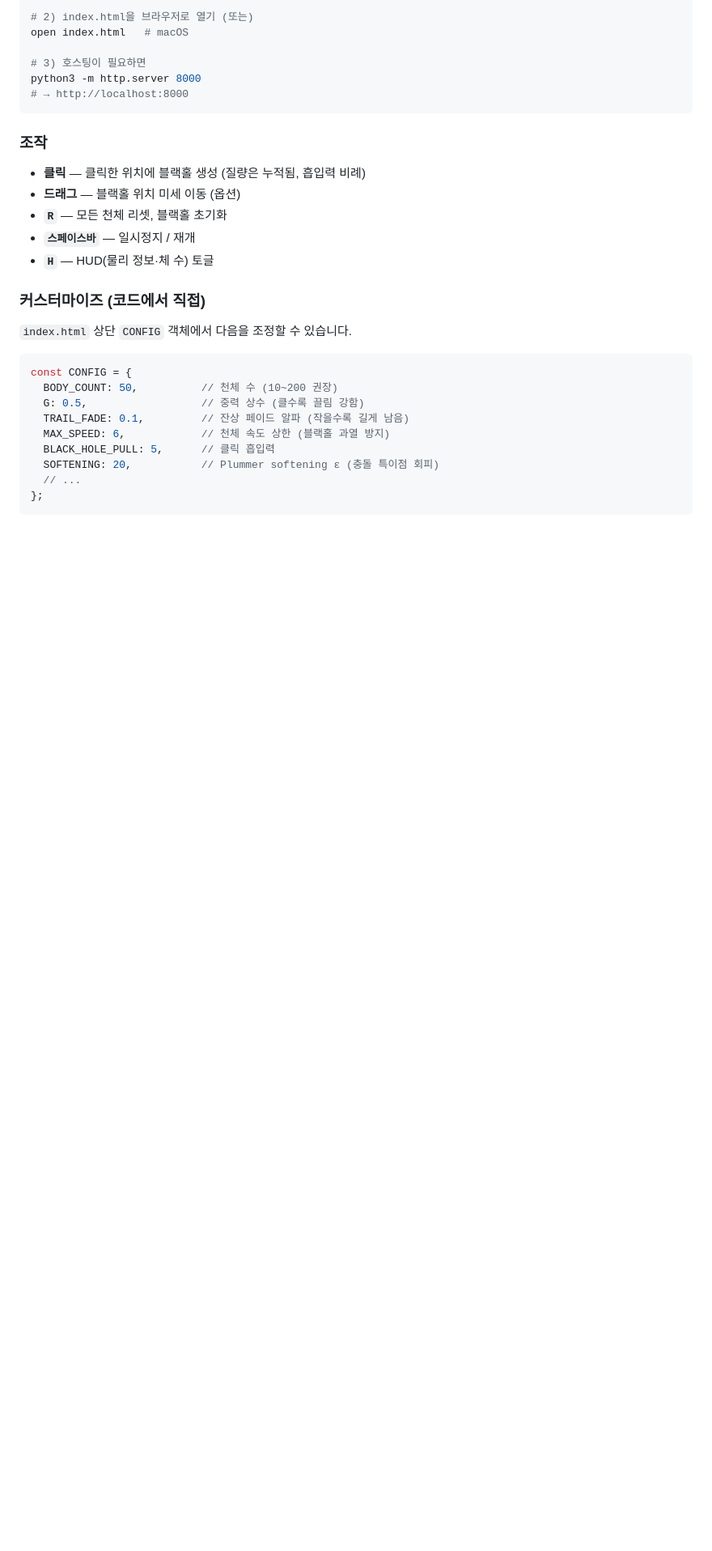
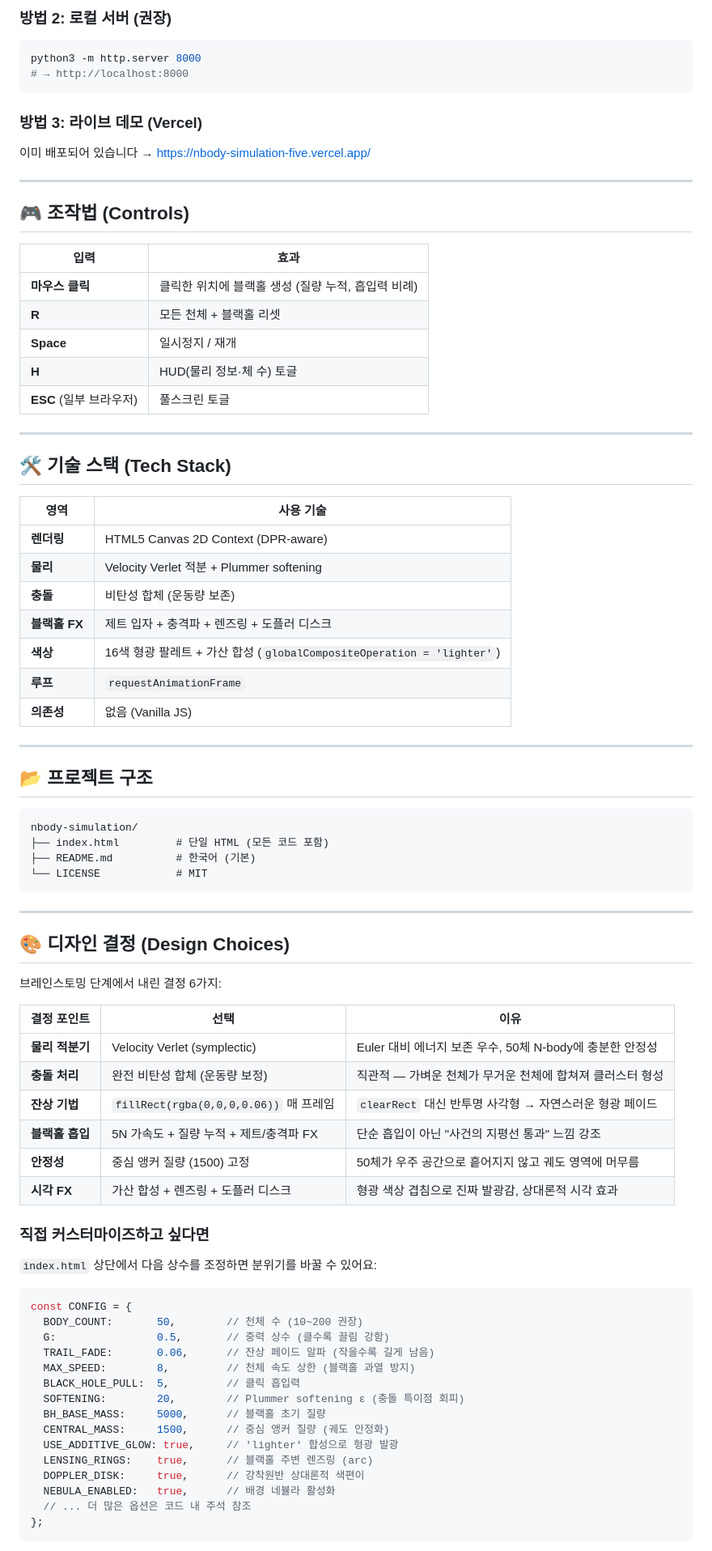
Before and after one commit to sigco3111/nbody-simulation, a Markdown page: README.md, the part around one of its changes. Shown at 81% size. GitHub-like rendering; blank space fills up the shorter version.

````diff
--- a/README.md
+++ b/README.md
@@ -51,32 +81,83 @@ cd nbody-simulation
 
-# 2) index.html을 브라우저로 열기 (또는)
-open index.html   # macOS
-
-# 3) 호스팅이 필요하면
+### 방법 2: 로컬 서버 (권장)
+```bash
 python3 -m http.server 8000
 # → http://localhost:8000
 ```
 
-### 조작
+### 방법 3: 라이브 데모 (Vercel)
+이미 배포되어 있습니다 → [https://nbody-simulation-five.vercel.app/](https://nbody-simulation-five.vercel.app/)
 
-- **클릭** — 클릭한 위치에 블랙홀 생성 (질량은 누적됨, 흡입력 비례)
-- **드래그** — 블랙홀 위치 미세 이동 (옵션)
-- **`R`** — 모든 천체 리셋, 블랙홀 초기화
-- **`스페이스바`** — 일시정지 / 재개
-- **`H`** — HUD(물리 정보·체 수) 토글
+---
 
-### 커스터마이즈 (코드에서 직접)
+## 🎮 조작법 (Controls)
 
-`index.html` 상단 `CONFIG` 객체에서 다음을 조정할 수 있습니다.
+| 입력 | 효과 |
+|---|---|
+| **마우스 클릭** | 클릭한 위치에 블랙홀 생성 (질량 누적, 흡입력 비례) |
+| **R** | 모든 천체 + 블랙홀 리셋 |
+| **Space** | 일시정지 / 재개 |
+| **H** | HUD(물리 정보·체 수) 토글 |
+| **ESC** (일부 브라우저) | 풀스크린 토글 |
+
+---
+
+## 🛠️ 기술 스택 (Tech Stack)
+
+| 영역 | 사용 기술 |
+|---|---|
+| **렌더링** | HTML5 Canvas 2D Context (DPR-aware) |
+| **물리** | Velocity Verlet 적분 + Plummer softening |
+| **충돌** | 비탄성 합체 (운동량 보존) |
+| **블랙홀 FX** | 제트 입자 + 충격파 + 렌즈링 + 도플러 디스크 |
+| **색상** | 16색 형광 팔레트 + 가산 합성 (`globalCompositeOperation = 'lighter'`) |
+| **루프** | `requestAnimationFrame` |
+| **의존성** | 없음 (Vanilla JS) |
+
+---
+
+## 📂 프로젝트 구조
+
+```
+nbody-simulation/
+├── index.html         # 단일 HTML (모든 코드 포함)
+├── README.md          # 한국어 (기본)
+└── LICENSE            # MIT
+```
+
+---
+
+## 🎨 디자인 결정 (Design Choices)
+
+브레인스토밍 단계에서 내린 결정 6가지:
+
+| 결정 포인트 | 선택 | 이유 |
+|---|---|---|
+| **물리 적분기** | Velocity Verlet (symplectic) | Euler 대비 에너지 보존 우수, 50체 N-body에 충분한 안정성 |
+| **충돌 처리** | 완전 비탄성 합체 (운동량 보정) | 직관적 — 가벼운 천체가 무거운 천체에 합쳐져 클러스터 형성 |
+| **잔상 기법** | `fillRect(rgba(0,0,0,0.06))` 매 프레임 | `clearRect` 대신 반투명 사각형 → 자연스러운 형광 페이드 |
+| **블랙홀 흡입** | 5N 가속도 + 질량 누적 + 제트/충격파 FX | 단순 흡입이 아닌 "사건의 지평선 통과" 느낌 강조 |
+| **안정성** | 중심 앵커 질량 (1500) 고정 | 50체가 우주 공간으로 흩어지지 않고 궤도 영역에 머무름 |
+| **시각 FX** | 가산 합성 + 렌즈링 + 도플러 디스크 | 형광 색상 겹침으로 진짜 발광감, 상대론적 시각 효과 |
+
+### 직접 커스터마이즈하고 싶다면
+
+`index.html` 상단에서 다음 상수를 조정하면 분위기를 바꿀 수 있어요:
 
 ```js
 const CONFIG = {
-  BODY_COUNT: 50,          // 천체 수 (10~200 권장)
-  G: 0.5,                  // 중력 상수 (클수록 끌림 강함)
-  TRAIL_FADE: 0.1,         // 잔상 페이드 알파 (작을수록 길게 남음)
-  MAX_SPEED: 6,            // 천체 속도 상한 (블랙홀 과열 방지)
-  BLACK_HOLE_PULL: 5,      // 클릭 흡입력
-  SOFTENING: 20,           // Plummer softening ε (충돌 특이점 회피)
-  // ...
+  BODY_COUNT:       50,        // 천체 수 (10~200 권장)
+  G:                0.5,       // 중력 상수 (클수록 끌림 강함)
+  TRAIL_FADE:       0.06,      // 잔상 페이드 알파 (작을수록 길게 남음)
+  MAX_SPEED:        8,         // 천체 속도 상한 (블랙홀 과열 방지)
+  BLACK_HOLE_PULL:  5,         // 클릭 흡입력
+  SOFTENING:        20,        // Plummer softening ε (충돌 특이점 회피)
+  BH_BASE_MASS:     5000,      // 블랙홀 초기 질량
+  CENTRAL_MASS:     1500,      // 중심 앵커 질량 (궤도 안정화)
+  USE_ADDITIVE_GLOW: true,     // 'lighter' 합성으로 형광 발광
+  LENSING_RINGS:    true,      // 블랙홀 주변 렌즈링 (arc)
+  DOPPLER_DISK:     true,      // 강착원반 상대론적 색편이
+  NEBULA_ENABLED:   true,      // 배경 네뷸라 활성화
+  // ... 더 많은 옵션은 코드 내 주석 참조
 };
 ```
````
Also changed, not shown: other parts of README.md (+134 -69 lines).
